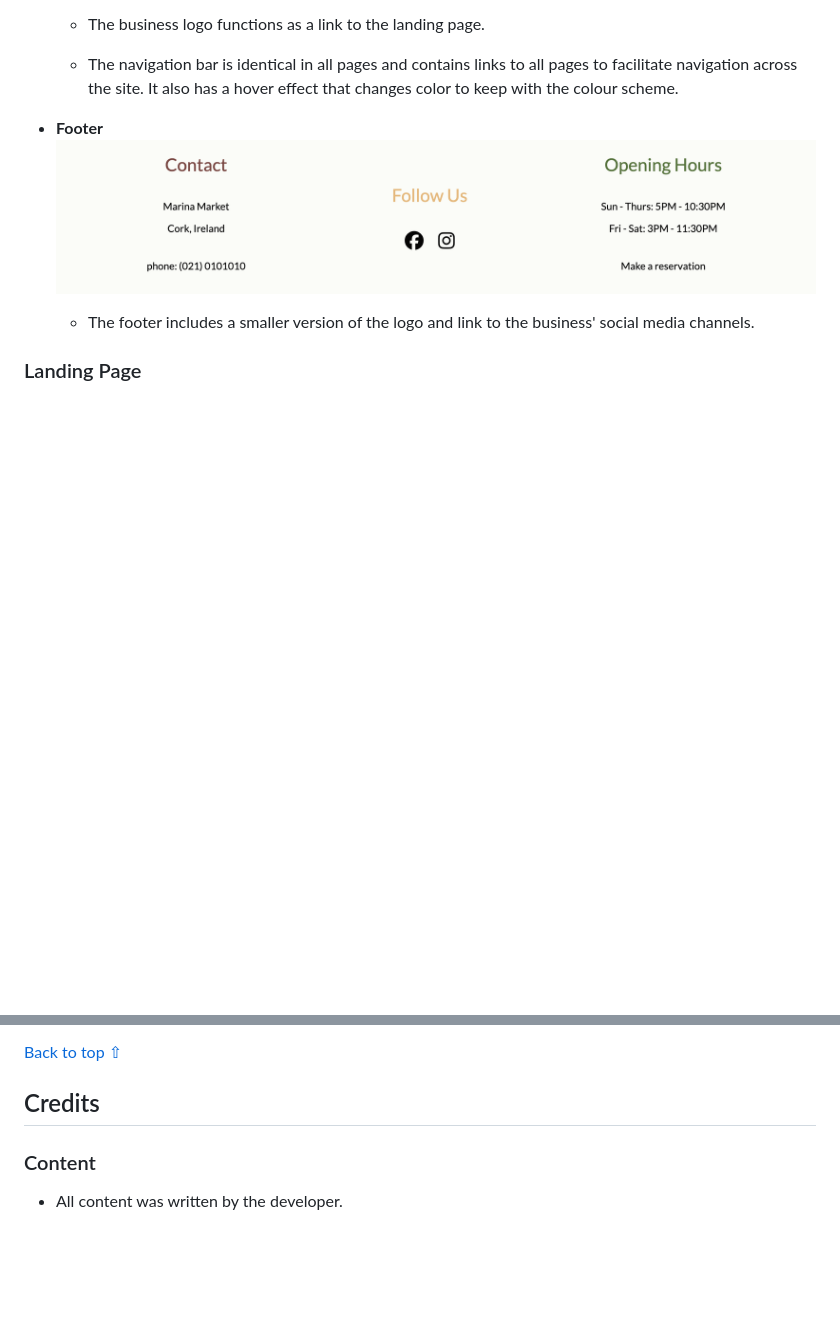
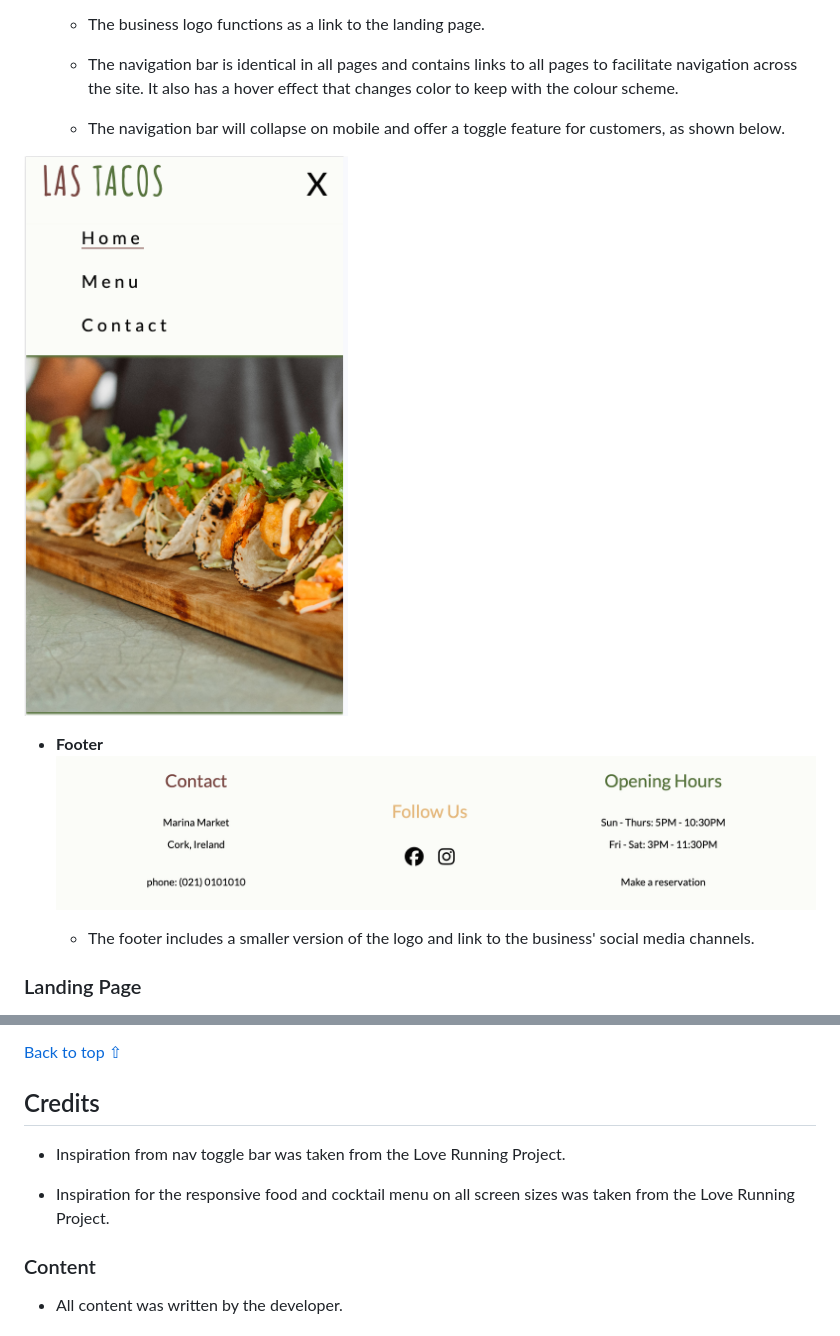
Before and after one commit to Alvor1991/PP1-Las-Tacos, a Markdown page: README.md, 2 parts joined by grey strips. Rendered like a GitHub page; pictures changed too: assets/readme-files/mobile-nav.png (added); blank space fills up the shorter version.

```diff
--- a/README.md
+++ b/README.md
@@ -107,6 +107,10 @@ Contact | ![Desktop contact wireframe image](assets/wireframes/desktop-contact.p
     - The business logo functions as a link to the landing page.
 
     - The navigation bar is identical in all pages and contains links to all pages to facilitate navigation across the site. It also has a hover effect that changes color to keep with the colour scheme.
+
+    - The navigation bar will collapse on mobile and offer a toggle feature for customers, as shown below.
+
+![Mobile Navigation image](assets/readme-files/mobile-nav.png)
 
 
 * **Footer**
@@ -404,6 +408,10 @@ Contact | ![Desktop contact page image](assets/readme-files/desktop-contact.png)
 
 ## Credits
 
+- Inspiration from nav toggle bar was taken from the Love Running Project.
+
+- Inspiration for the responsive food and cocktail menu on all screen sizes was taken from the Love Running Project.
+
 ### Content
 
 - All content was written by the developer.
```
Also changed, not shown: 4 other files.
